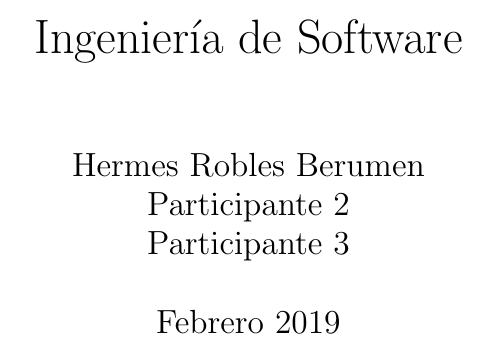
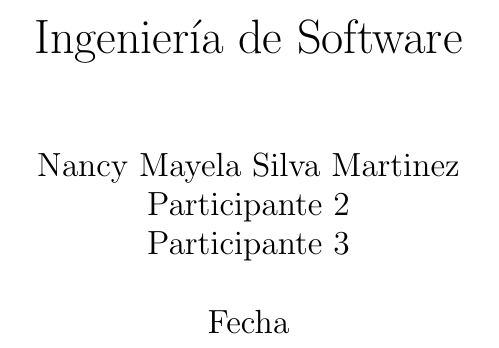
Before and after one commit to RamiroHinostroza/isw_bladeblade, a LaTeX book (doc_principal.tex): part of the page, cut so that both start at the same text. Compiled offline with pdfLaTeX.

Commit message:
PARTICIPANTE_1

```diff
--- a/doc_principal.tex
+++ b/doc_principal.tex
@@ -3,8 +3,8 @@
 \usepackage[utf8x]{inputenc}
 \usepackage [spanish]{babel}
 \title{Ingenier\'ia de Software}
-\author{ Hermes Robles Berumen \\ Participante 2 \\ Participante 3 }
-\date{Febrero 2019}
+\author{ Nancy Mayela Silva Martinez \\ Participante 2 \\ Participante 3 }
+\date{Fecha}
 
 \begin{document}
 \maketitle
```
